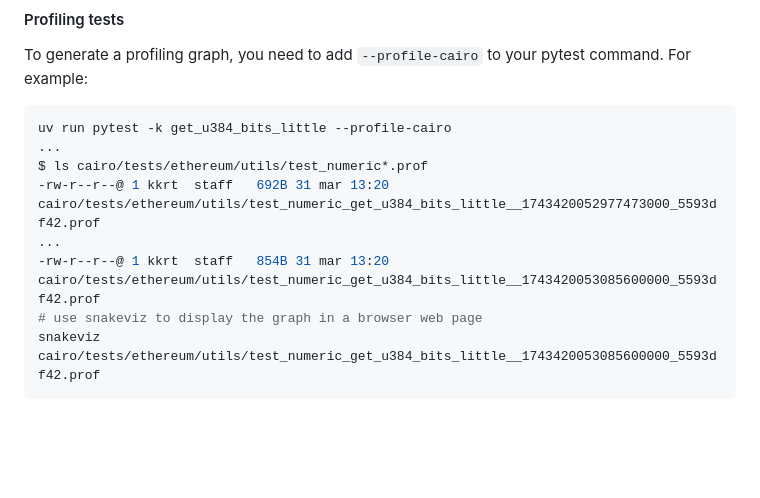
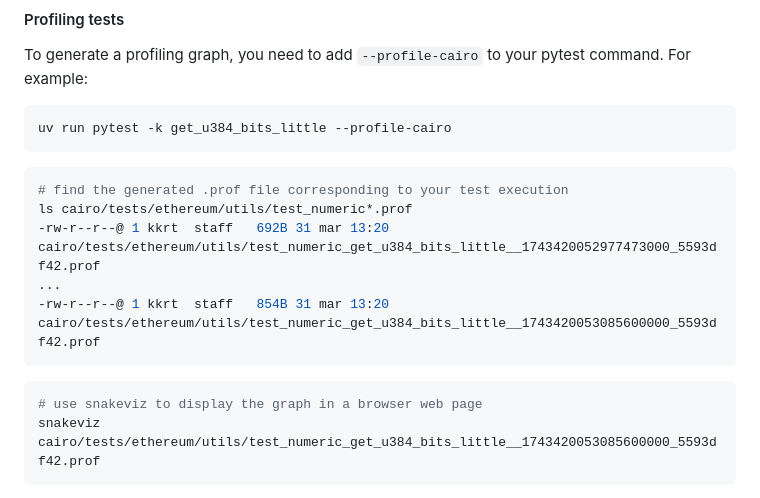
Before and after one commit to kkrt-labs/keth, a Markdown page: README.md, the part around the change. Drawn GitHub-style; blank space fills up the shorter version.

Commit message:
Update README.md
Co-authored-by: Elias Tazartes <66871571+Eikix@users.noreply.github.com>

````diff
--- a/README.md
+++ b/README.md
@@ -73,11 +73,17 @@ command. For example:
 
 ```bash
 uv run pytest -k get_u384_bits_little --profile-cairo
-...
-$ ls cairo/tests/ethereum/utils/test_numeric*.prof
+```
+
+```bash
+# find the generated .prof file corresponding to your test execution
+ls cairo/tests/ethereum/utils/test_numeric*.prof
 -rw-r--r--@ 1 kkrt  staff   692B 31 mar 13:20 cairo/tests/ethereum/utils/test_numeric_get_u384_bits_little__1743420052977473000_5593df42.prof
 ...
 -rw-r--r--@ 1 kkrt  staff   854B 31 mar 13:20 cairo/tests/ethereum/utils/test_numeric_get_u384_bits_little__1743420053085600000_5593df42.prof
+```
+
+```bash
 # use snakeviz to display the graph in a browser web page
 snakeviz cairo/tests/ethereum/utils/test_numeric_get_u384_bits_little__1743420053085600000_5593df42.prof
 ```
````
